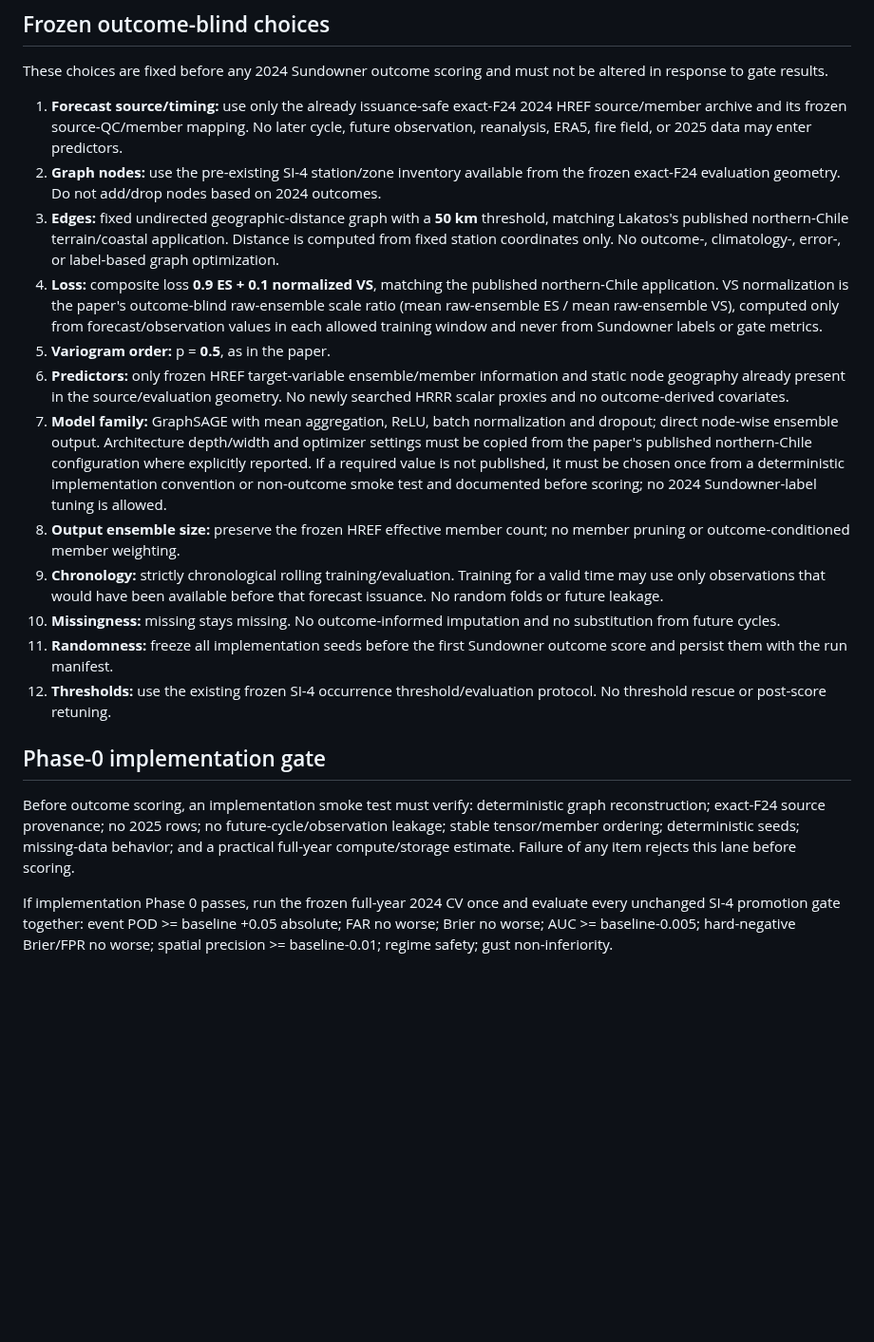
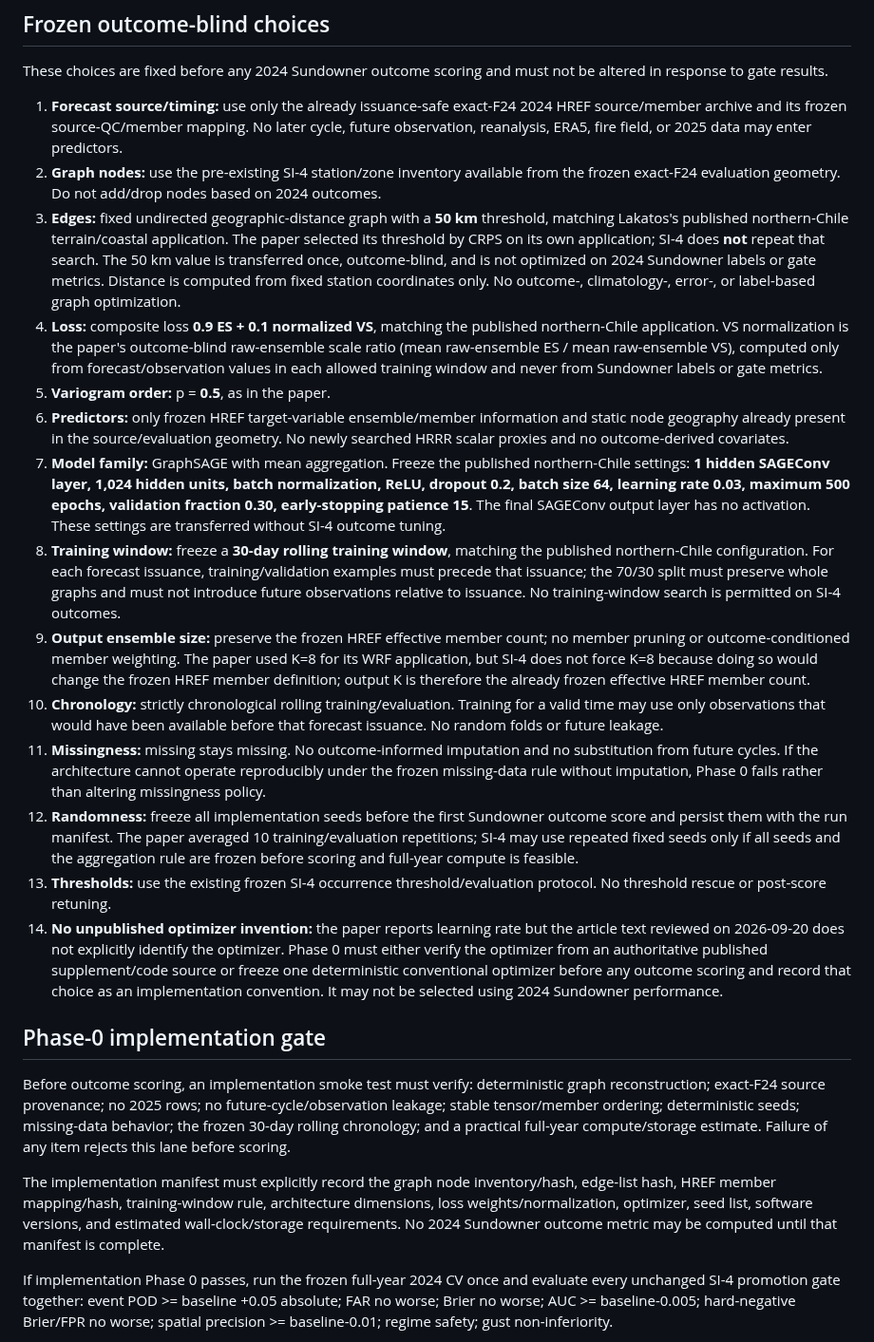
Before and after one commit to SkyFinderRescue/sundowner-intelligence, a Markdown page: research/SI4_DUALGNN_FROZEN_PROTOCOL_2026-09-20.md, the part around the change. Shown at 95% size. Drawn GitHub-style; blank space fills up the shorter version.

Commit message:
Freeze published dualGNN hyperparameters [skip ci]

```diff
--- a/research/SI4_DUALGNN_FROZEN_PROTOCOL_2026-09-20.md
+++ b/research/SI4_DUALGNN_FROZEN_PROTOCOL_2026-09-20.md
@@ -12,20 +12,24 @@ These choices are fixed before any 2024 Sundowner outcome scoring and must not b
 
 1. **Forecast source/timing:** use only the already issuance-safe exact-F24 2024 HREF source/member archive and its frozen source-QC/member mapping. No later cycle, future observation, reanalysis, ERA5, fire field, or 2025 data may enter predictors.
 2. **Graph nodes:** use the pre-existing SI-4 station/zone inventory available from the frozen exact-F24 evaluation geometry. Do not add/drop nodes based on 2024 outcomes.
-3. **Edges:** fixed undirected geographic-distance graph with a **50 km** threshold, matching Lakatos's published northern-Chile terrain/coastal application. Distance is computed from fixed station coordinates only. No outcome-, climatology-, error-, or label-based graph optimization.
+3. **Edges:** fixed undirected geographic-distance graph with a **50 km** threshold, matching Lakatos's published northern-Chile terrain/coastal application. The paper selected its threshold by CRPS on its own application; SI-4 does **not** repeat that search. The 50 km value is transferred once, outcome-blind, and is not optimized on 2024 Sundowner labels or gate metrics. Distance is computed from fixed station coordinates only. No outcome-, climatology-, error-, or label-based graph optimization.
 4. **Loss:** composite loss **0.9 ES + 0.1 normalized VS**, matching the published northern-Chile application. VS normalization is the paper's outcome-blind raw-ensemble scale ratio (mean raw-ensemble ES / mean raw-ensemble VS), computed only from forecast/observation values in each allowed training window and never from Sundowner labels or gate metrics.
 5. **Variogram order:** p = **0.5**, as in the paper.
 6. **Predictors:** only frozen HREF target-variable ensemble/member information and static node geography already present in the source/evaluation geometry. No newly searched HRRR scalar proxies and no outcome-derived covariates.
-7. **Model family:** GraphSAGE with mean aggregation, ReLU, batch normalization and dropout; direct node-wise ensemble output. Architecture depth/width and optimizer settings must be copied from the paper's published northern-Chile configuration where explicitly reported. If a required value is not published, it must be chosen once from a deterministic implementation convention or non-outcome smoke test and documented before scoring; no 2024 Sundowner-label tuning is allowed.
-8. **Output ensemble size:** preserve the frozen HREF effective member count; no member pruning or outcome-conditioned member weighting.
-9. **Chronology:** strictly chronological rolling training/evaluation. Training for a valid time may use only observations that would have been available before that forecast issuance. No random folds or future leakage.
-10. **Missingness:** missing stays missing. No outcome-informed imputation and no substitution from future cycles.
-11. **Randomness:** freeze all implementation seeds before the first Sundowner outcome score and persist them with the run manifest.
-12. **Thresholds:** use the existing frozen SI-4 occurrence threshold/evaluation protocol. No threshold rescue or post-score retuning.
+7. **Model family:** GraphSAGE with mean aggregation. Freeze the published northern-Chile settings: **1 hidden SAGEConv layer, 1,024 hidden units, batch normalization, ReLU, dropout 0.2, batch size 64, learning rate 0.03, maximum 500 epochs, validation fraction 0.30, early-stopping patience 15**. The final SAGEConv output layer has no activation. These settings are transferred without SI-4 outcome tuning.
+8. **Training window:** freeze a **30-day rolling training window**, matching the published northern-Chile configuration. For each forecast issuance, training/validation examples must precede that issuance; the 70/30 split must preserve whole graphs and must not introduce future observations relative to issuance. No training-window search is permitted on SI-4 outcomes.
+9. **Output ensemble size:** preserve the frozen HREF effective member count; no member pruning or outcome-conditioned member weighting. The paper used K=8 for its WRF application, but SI-4 does not force K=8 because doing so would change the frozen HREF member definition; output K is therefore the already frozen effective HREF member count.
+10. **Chronology:** strictly chronological rolling training/evaluation. Training for a valid time may use only observations that would have been available before that forecast issuance. No random folds or future leakage.
+11. **Missingness:** missing stays missing. No outcome-informed imputation and no substitution from future cycles. If the architecture cannot operate reproducibly under the frozen missing-data rule without imputation, Phase 0 fails rather than altering missingness policy.
+12. **Randomness:** freeze all implementation seeds before the first Sundowner outcome score and persist them with the run manifest. The paper averaged 10 training/evaluation repetitions; SI-4 may use repeated fixed seeds only if all seeds and the aggregation rule are frozen before scoring and full-year compute is feasible.
+13. **Thresholds:** use the existing frozen SI-4 occurrence threshold/evaluation protocol. No threshold rescue or post-score retuning.
+14. **No unpublished optimizer invention:** the paper reports learning rate but the article text reviewed on 2026-09-20 does not explicitly identify the optimizer. Phase 0 must either verify the optimizer from an authoritative published supplement/code source or freeze one deterministic conventional optimizer before any outcome scoring and record that choice as an implementation convention. It may not be selected using 2024 Sundowner performance.
 
 ## Phase-0 implementation gate
 
-Before outcome scoring, an implementation smoke test must verify: deterministic graph reconstruction; exact-F24 source provenance; no 2025 rows; no future-cycle/observation leakage; stable tensor/member ordering; deterministic seeds; missing-data behavior; and a practical full-year compute/storage estimate. Failure of any item rejects this lane before scoring.
+Before outcome scoring, an implementation smoke test must verify: deterministic graph reconstruction; exact-F24 source provenance; no 2025 rows; no future-cycle/observation leakage; stable tensor/member ordering; deterministic seeds; missing-data behavior; the frozen 30-day rolling chronology; and a practical full-year compute/storage estimate. Failure of any item rejects this lane before scoring.
+
+The implementation manifest must explicitly record the graph node inventory/hash, edge-list hash, HREF member mapping/hash, training-window rule, architecture dimensions, loss weights/normalization, optimizer, seed list, software versions, and estimated wall-clock/storage requirements. No 2024 Sundowner outcome metric may be computed until that manifest is complete.
 
 If implementation Phase 0 passes, run the frozen full-year 2024 CV once and evaluate every unchanged SI-4 promotion gate together: event POD >= baseline +0.05 absolute; FAR no worse; Brier no worse; AUC >= baseline-0.005; hard-negative Brier/FPR no worse; spatial precision >= baseline-0.01; regime safety; gust non-inferiority.
 
```
